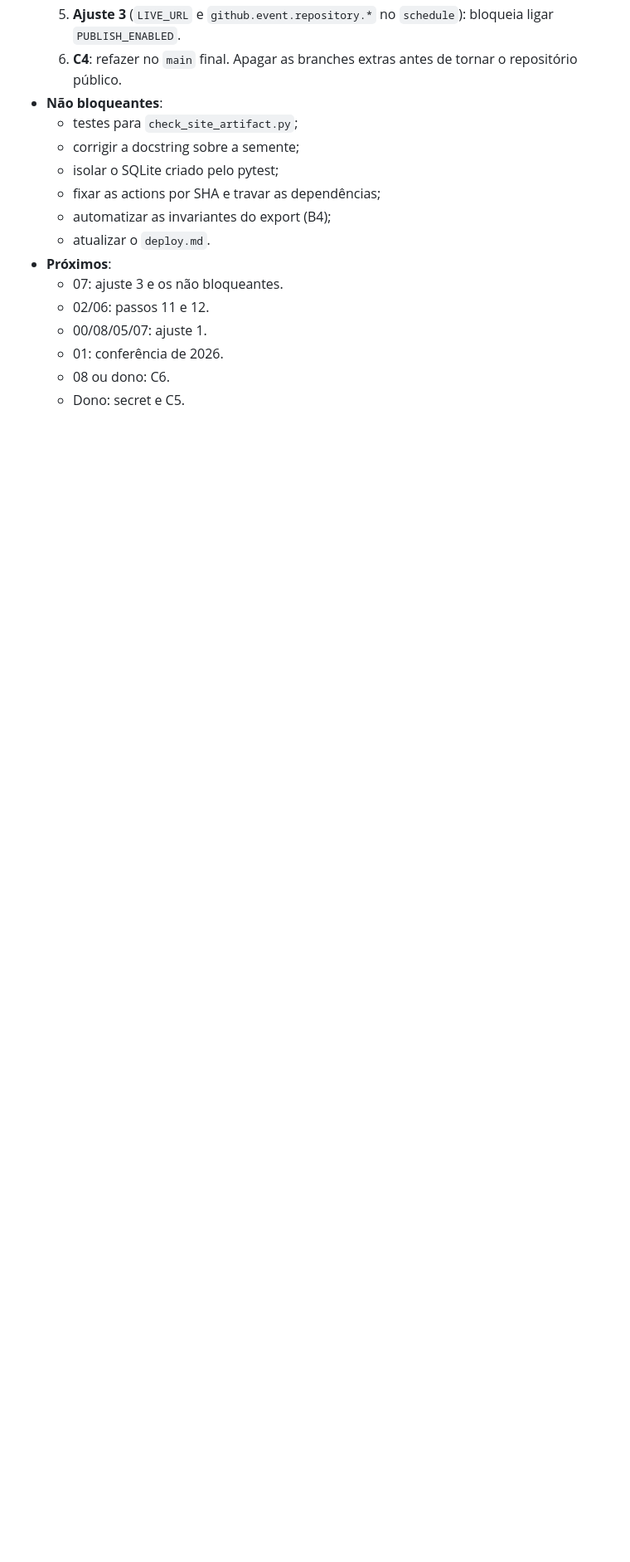
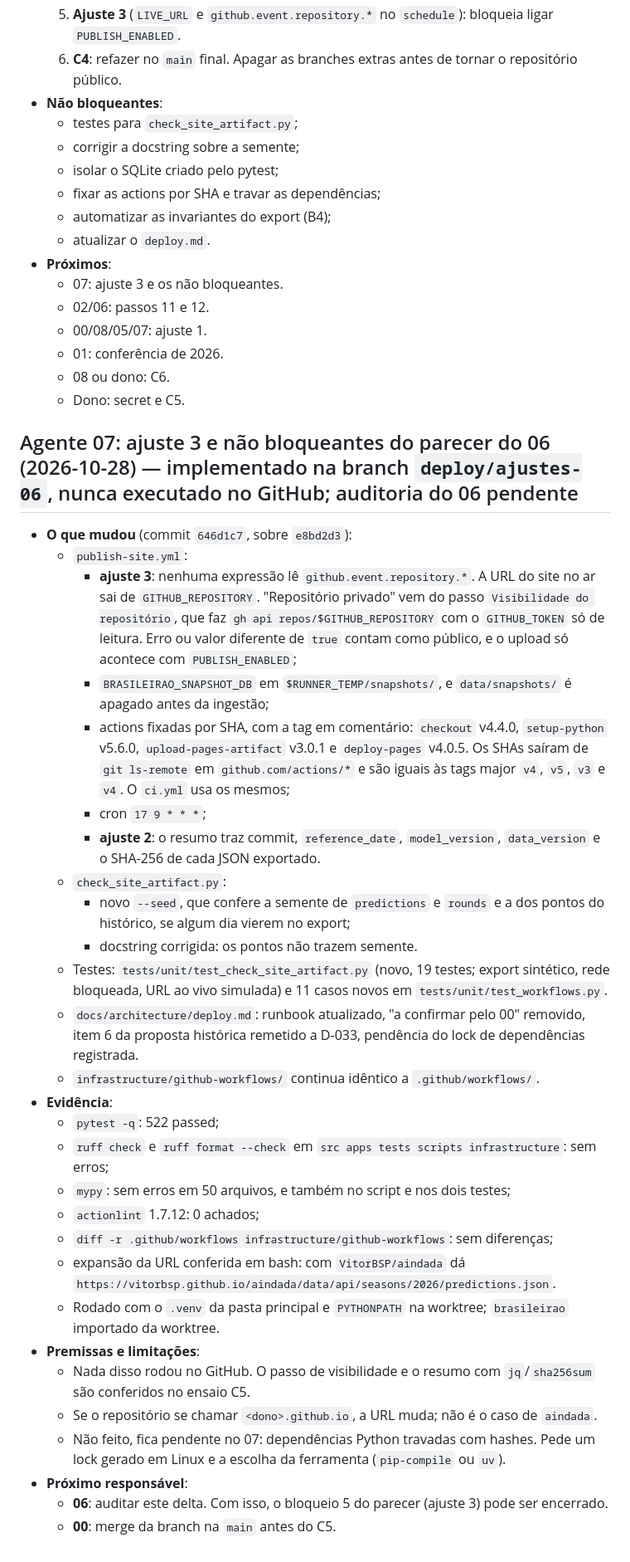
Before and after one commit to VitorBSP/aindada, a Markdown page: docs/project/status.md, the part around the change. Shown at 83% size. Drawn GitHub-style; blank space fills up the shorter version.

Commit message:
Registra o handoff do 07 sobre o ajuste 3 e os não bloqueantes do parecer do 06
Co-Authored-By: Claude Opus 5.5 <noreply@anthropic.com>

```diff
--- a/docs/project/status.md
+++ b/docs/project/status.md
@@ -1954,3 +1954,47 @@ Registrado pelo orquestrador a partir do relatório do 06, que auditou sem edita
   - 01: conferência de 2026.
   - 08 ou dono: C6.
   - Dono: secret e C5.
+
+## Agente 07: ajuste 3 e não bloqueantes do parecer do 06 (2026-10-28) — implementado na branch `deploy/ajustes-06`, nunca executado no GitHub; auditoria do 06 pendente
+
+- **O que mudou** (commit `646d1c7`, sobre `e8bd2d3`):
+  - `publish-site.yml`:
+    - **ajuste 3**: nenhuma expressão lê `github.event.repository.*`. A URL do site no ar sai de
+      `GITHUB_REPOSITORY`. "Repositório privado" vem do passo `Visibilidade do repositório`, que faz
+      `gh api repos/$GITHUB_REPOSITORY` com o `GITHUB_TOKEN` só de leitura. Erro ou valor diferente de
+      `true` contam como público, e o upload só acontece com `PUBLISH_ENABLED`;
+    - `BRASILEIRAO_SNAPSHOT_DB` em `$RUNNER_TEMP/snapshots/`, e `data/snapshots/` é apagado antes da
+      ingestão;
+    - actions fixadas por SHA, com a tag em comentário: `checkout` v4.4.0, `setup-python` v5.6.0,
+      `upload-pages-artifact` v3.0.1 e `deploy-pages` v4.0.5. Os SHAs saíram de `git ls-remote` em
+      `github.com/actions/*` e são iguais às tags major `v4`, `v5`, `v3` e `v4`. O `ci.yml` usa os mesmos;
+    - cron `17 9 * * *`;
+    - **ajuste 2**: o resumo traz commit, `reference_date`, `model_version`, `data_version` e o SHA-256 de
+      cada JSON exportado.
+  - `check_site_artifact.py`:
+    - novo `--seed`, que confere a semente de `predictions` e `rounds` e a dos pontos do histórico, se
+      algum dia vierem no export;
+    - docstring corrigida: os pontos não trazem semente.
+  - Testes: `tests/unit/test_check_site_artifact.py` (novo, 19 testes; export sintético, rede bloqueada,
+    URL ao vivo simulada) e 11 casos novos em `tests/unit/test_workflows.py`.
+  - `docs/architecture/deploy.md`: runbook atualizado, "a confirmar pelo 00" removido, item 6 da proposta
+    histórica remetido a D-033, pendência do lock de dependências registrada.
+  - `infrastructure/github-workflows/` continua idêntico a `.github/workflows/`.
+- **Evidência**:
+  - `pytest -q`: 522 passed;
+  - `ruff check` e `ruff format --check` em `src apps tests scripts infrastructure`: sem erros;
+  - `mypy`: sem erros em 50 arquivos, e também no script e nos dois testes;
+  - `actionlint` 1.7.12: 0 achados;
+  - `diff -r .github/workflows infrastructure/github-workflows`: sem diferenças;
+  - expansão da URL conferida em bash: com `VitorBSP/aindada` dá
+    `https://vitorbsp.github.io/aindada/data/api/seasons/2026/predictions.json`.
+  - Rodado com o `.venv` da pasta principal e `PYTHONPATH` na worktree; `brasileirao` importado da worktree.
+- **Premissas e limitações**:
+  - Nada disso rodou no GitHub. O passo de visibilidade e o resumo com `jq`/`sha256sum` são conferidos no
+    ensaio C5.
+  - Se o repositório se chamar `<dono>.github.io`, a URL muda; não é o caso de `aindada`.
+  - Não feito, fica pendente no 07: dependências Python travadas com hashes. Pede um lock gerado em Linux
+    e a escolha da ferramenta (`pip-compile` ou `uv`).
+- **Próximo responsável**:
+  - **06**: auditar este delta. Com isso, o bloqueio 5 do parecer (ajuste 3) pode ser encerrado.
+  - **00**: merge da branch na `main` antes do C5.
```
